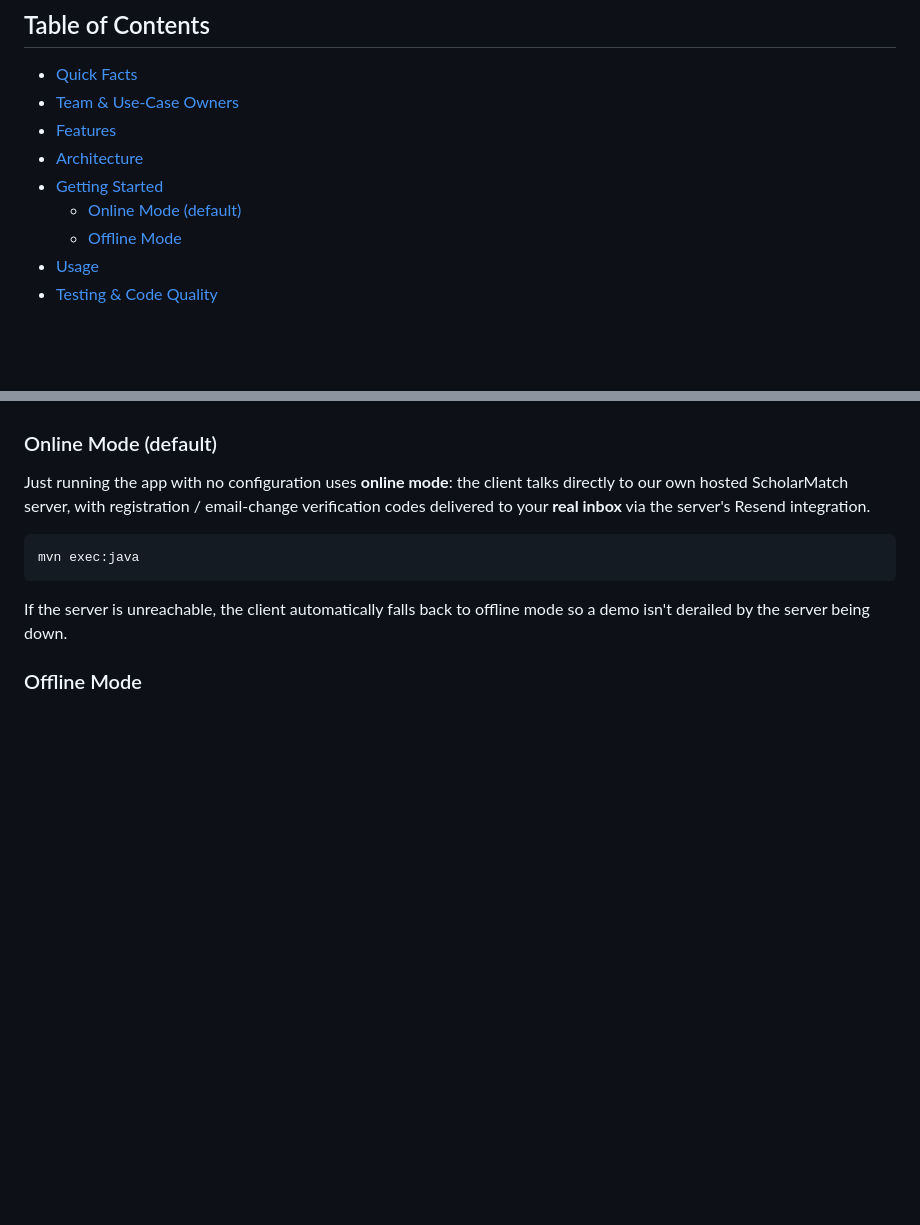
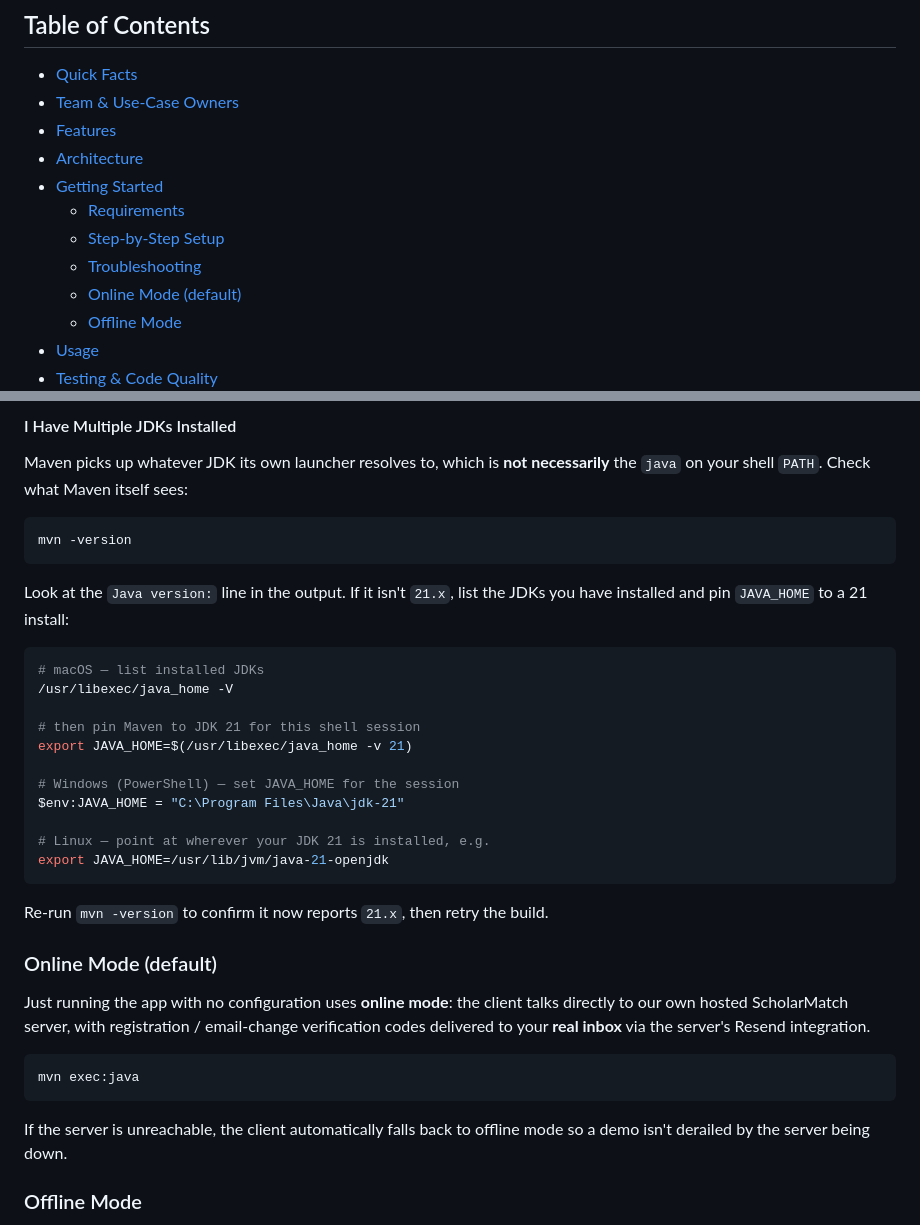
Before and after one commit to Guancheng-Chen/ScholarMatch, a Markdown page: README.md, 2 parts joined by grey strips. GitHub-like rendering; blank space fills up the shorter version.

````diff
--- a/README.md
+++ b/README.md
@@ -36,6 +36,9 @@ ScholarMatch pairs a recommendation feed (ranked by shared research interests) w
 * [Features](#features)
 * [Architecture](#architecture)
 * [Getting Started](#getting-started)
+  * [Requirements](#requirements)
+  * [Step-by-Step Setup](#step-by-step-setup)
+  * [Troubleshooting](#troubleshooting)
   * [Online Mode (default)](#online-mode-default)
   * [Offline Mode](#offline-mode)
 * [Usage](#usage)
@@ -145,3 +187,28 @@ mvn exec:java      # launches the app
+#### I Have Multiple JDKs Installed
+
+Maven picks up whatever JDK its own launcher resolves to, which is **not necessarily** the `java` on your shell `PATH`. Check what Maven itself sees:
+
+```bash
+mvn -version
+```
+
+Look at the `Java version:` line in the output. If it isn't `21.x`, list the JDKs you have installed and pin `JAVA_HOME` to a 21 install:
+
+```bash
+# macOS — list installed JDKs
+/usr/libexec/java_home -V
+
+# then pin Maven to JDK 21 for this shell session
+export JAVA_HOME=$(/usr/libexec/java_home -v 21)
+
+# Windows (PowerShell) — set JAVA_HOME for the session
+$env:JAVA_HOME = "C:\Program Files\Java\jdk-21"
+
+# Linux — point at wherever your JDK 21 is installed, e.g.
+export JAVA_HOME=/usr/lib/jvm/java-21-openjdk
+```
+
+Re-run `mvn -version` to confirm it now reports `21.x`, then retry the build.
 
 ### Online Mode (default)
 
````
Also changed, not shown: other parts of README.md (+47 -8 lines).
